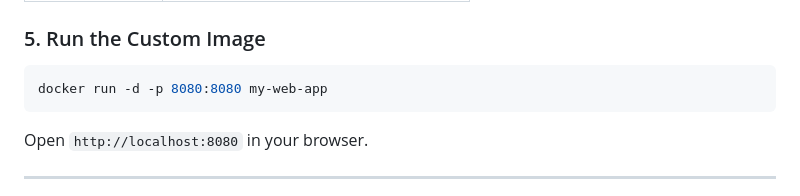
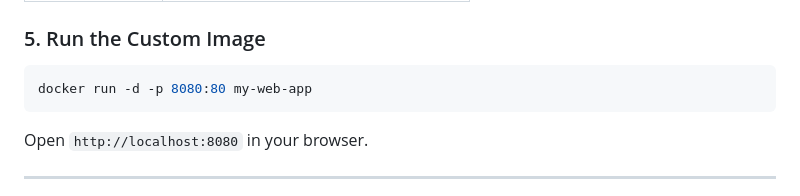
Before and after one commit to 4bdullahfaisal/Containerization, a Markdown page: Docker/module-1.md, the part around the change. Rendered like a GitHub page.

````diff
--- a/Docker/module-1.md
+++ b/Docker/module-1.md
@@ -153,7 +153,7 @@ docker build -t my-web-app .
 ### 5. Run the Custom Image
 
 ```bash
-docker run -d -p 8080:8080 my-web-app
+docker run -d -p 8080:80 my-web-app
 ```
 
 Open `http://localhost:8080` in your browser.
````
